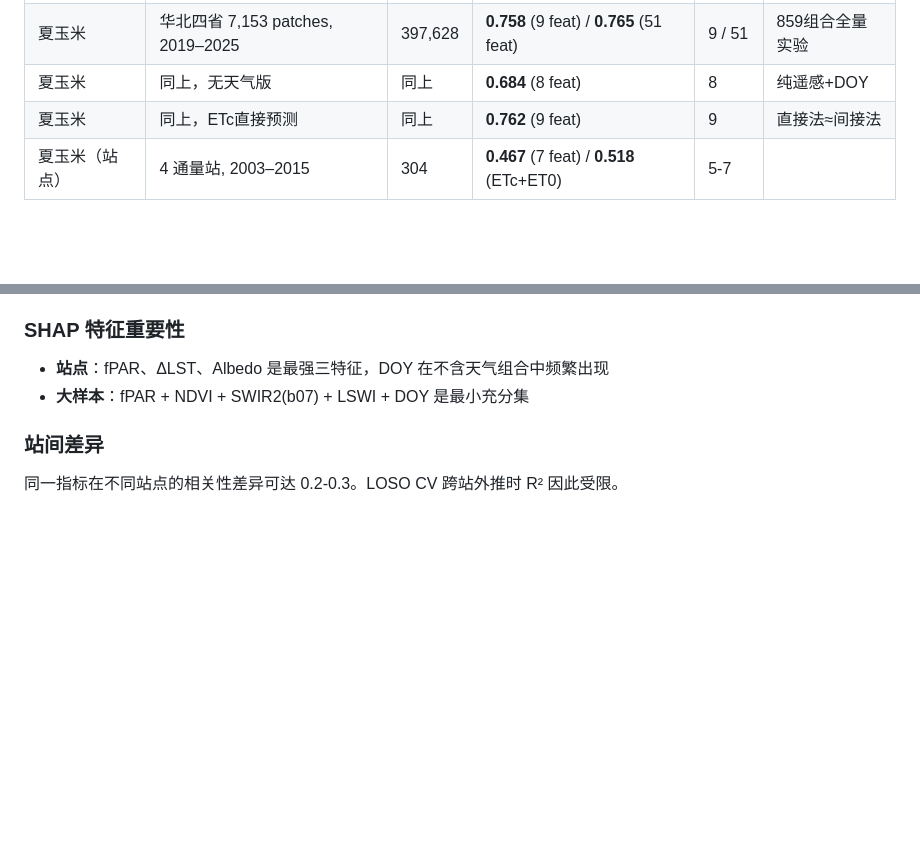
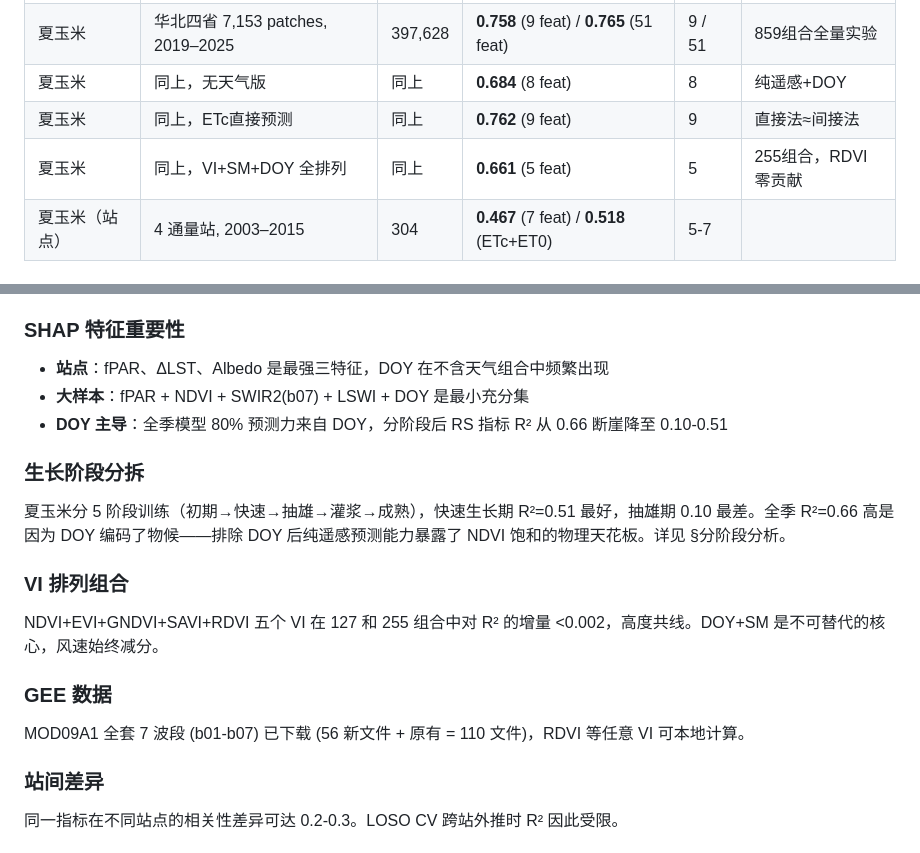
Before and after one commit to He-RT/Kc-Model, a Markdown page: README.md, 2 parts joined by grey strips. Rendered like a GitHub page; blank space fills up the shorter version.

Commit message:
docs: update with RDVI sweep, stage-split, DOY dominance findings

```diff
--- a/README.md
+++ b/README.md
@@ -10,6 +10,7 @@
 | 夏玉米 | 华北四省 7,153 patches, 2019–2025 | 397,628 | **0.758** (9 feat) / **0.765** (51 feat) | 9 / 51 | 859组合全量实验 |
 | 夏玉米 | 同上，无天气版 | 同上 | **0.684** (8 feat) | 8 | 纯遥感+DOY |
 | 夏玉米 | 同上，ETc直接预测 | 同上 | **0.762** (9 feat) | 9 | 直接法≈间接法 |
+| 夏玉米 | 同上，VI+SM+DOY 全排列 | 同上 | **0.661** (5 feat) | 5 | 255组合，RDVI零贡献 |
 | 夏玉米（站点） | 4 通量站, 2003–2015 | 304 | **0.467** (7 feat) / **0.518** (ETc+ET0) | 5-7 |
 
 ## 数据流
@@ -191,6 +192,16 @@ python scripts/python/plot_station_kcact.py        # 9 张 Nature 风格图
 ### SHAP 特征重要性
 - **站点**：fPAR、ΔLST、Albedo 是最强三特征，DOY 在不含天气组合中频繁出现
 - **大样本**：fPAR + NDVI + SWIR2(b07) + LSWI + DOY 是最小充分集
+- **DOY 主导**：全季模型 80% 预测力来自 DOY，分阶段后 RS 指标 R² 从 0.66 断崖降至 0.10-0.51
+
+### 生长阶段分拆
+夏玉米分 5 阶段训练（初期→快速→抽雄→灌浆→成熟），快速生长期 R²=0.51 最好，抽雄期 0.10 最差。全季 R²=0.66 高是因为 DOY 编码了物候——排除 DOY 后纯遥感预测能力暴露了 NDVI 饱和的物理天花板。详见 §分阶段分析。
+
+### VI 排列组合
+NDVI+EVI+GNDVI+SAVI+RDVI 五个 VI 在 127 和 255 组合中对 R² 的增量 <0.002，高度共线。DOY+SM 是不可替代的核心，风速始终减分。
+
+### GEE 数据
+MOD09A1 全套 7 波段 (b01-b07) 已下载 (56 新文件 + 原有 = 110 文件)，RDVI 等任意 VI 可本地计算。
 
 ### 站间差异
 同一指标在不同站点的相关性差异可达 0.2-0.3。LOSO CV 跨站外推时 R² 因此受限。
```
Also changed, not shown: docs/handover.md (+11 -1 lines).
